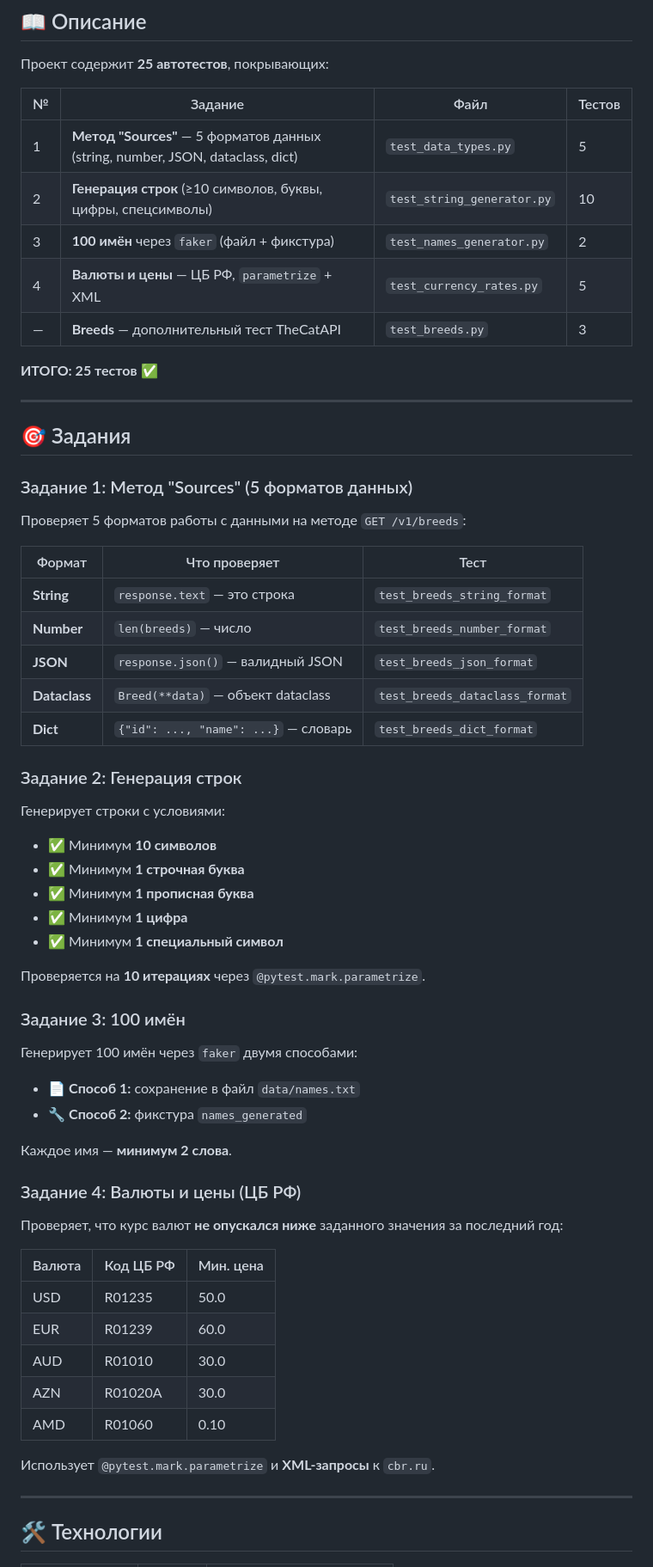
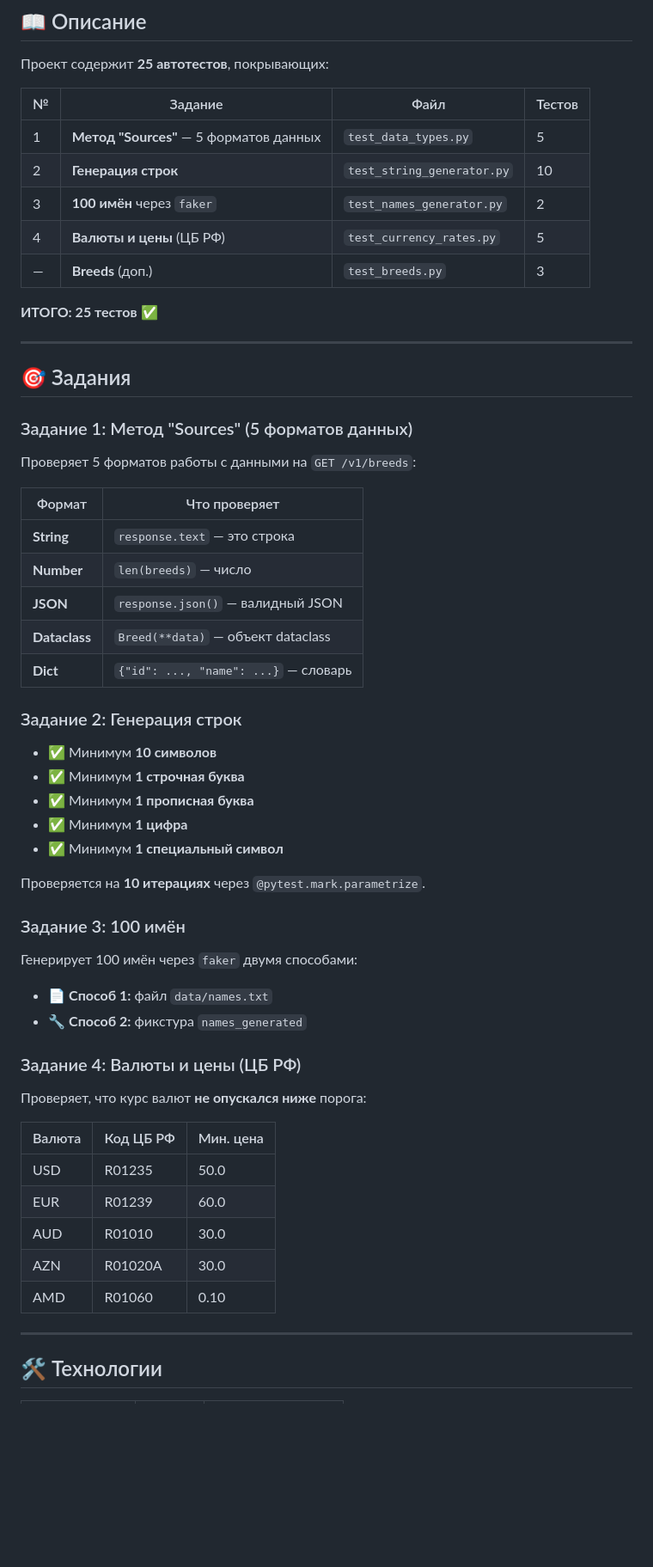
Before and after one commit to Dmitrii798/ThecatbreedsapiTest, a Markdown page: README.md, the part around one of its changes. Shown at 86% size. Drawn GitHub-style; blank space fills up the shorter version.

```diff
--- a/README.md
+++ b/README.md
@@ -29,13 +30,13 @@
 
 Проект содержит **25 автотестов**, покрывающих:
 
-| № | Задание | Файл | Тестов |
-|---|---------|------|--------|
-| 1 | **Метод "Sources"** — 5 форматов данных (string, number, JSON, dataclass, dict) | `test_data_types.py` | 5 |
-| 2 | **Генерация строк** (≥10 символов, буквы, цифры, спецсимволы) | `test_string_generator.py` | 10 |
-| 3 | **100 имён** через `faker` (файл + фикстура) | `test_names_generator.py` | 2 |
-| 4 | **Валюты и цены** — ЦБ РФ, `parametrize` + XML | `test_currency_rates.py` | 5 |
-| — | **Breeds** — дополнительный тест TheCatAPI | `test_breeds.py` | 3 |
+| № | Задание                                 | Файл                       | Тестов |
+|---|-----------------------------------------|----------------------------|--------|
+| 1 | **Метод "Sources"** — 5 форматов данных | `test_data_types.py`       | 5      |
+| 2 | **Генерация строк**                     | `test_string_generator.py` | 10     |
+| 3 | **100 имён** через `faker`              | `test_names_generator.py`  | 2      |
+| 4 | **Валюты и цены** (ЦБ РФ)               | `test_currency_rates.py`   | 5      |
+| — | **Breeds** (доп.)                       | `test_breeds.py`           | 3      |
 
 **ИТОГО: 25 тестов** ✅
 
@@ -45,19 +46,18 @@
 
 ### Задание 1: Метод "Sources" (5 форматов данных)
 
-Проверяет 5 форматов работы с данными на методе `GET /v1/breeds`:
+Проверяет 5 форматов работы с данными на `GET /v1/breeds`:
 
-| Формат | Что проверяет | Тест |
-|--------|---------------|------|
-| **String** | `response.text` — это строка | `test_breeds_string_format` |
-| **Number** | `len(breeds)` — число | `test_breeds_number_format` |
-| **JSON** | `response.json()` — валидный JSON | `test_breeds_json_format` |
-| **Dataclass** | `Breed(**data)` — объект dataclass | `test_breeds_dataclass_format` |
-| **Dict** | `{"id": ..., "name": ...}` — словарь | `test_breeds_dict_format` |
+| Формат        | Что проверяет                        |
+|---------------|--------------------------------------|
+| **String**    | `response.text` — это строка         |
+| **Number**    | `len(breeds)` — число                |
+| **JSON**      | `response.json()` — валидный JSON    |
+| **Dataclass** | `Breed(**data)` — объект dataclass   |
+| **Dict**      | `{"id": ..., "name": ...}` — словарь |
 
 ### Задание 2: Генерация строк
 
-Генерирует строки с условиями:
 - ✅ Минимум **10 символов**
 - ✅ Минимум **1 строчная буква**
 - ✅ Минимум **1 прописная буква**
@@ -69,24 +69,21 @@
 ### Задание 3: 100 имён
 
 Генерирует 100 имён через `faker` двумя способами:
-- 📄 **Способ 1:** сохранение в файл `data/names.txt`
+
+- 📄 **Способ 1:** файл `data/names.txt`
 - 🔧 **Способ 2:** фикстура `names_generated`
-
-Каждое имя — **минимум 2 слова**.
 
 ### Задание 4: Валюты и цены (ЦБ РФ)
 
-Проверяет, что курс валют **не опускался ниже** заданного значения за последний год:
+Проверяет, что курс валют **не опускался ниже** порога:
 
 | Валюта | Код ЦБ РФ | Мин. цена |
 |--------|-----------|-----------|
-| USD | R01235 | 50.0 |
-| EUR | R01239 | 60.0 |
-| AUD | R01010 | 30.0 |
-| AZN | R01020A | 30.0 |
-| AMD | R01060 | 0.10 |
-
-Использует `@pytest.mark.parametrize` и **XML-запросы** к `cbr.ru`.
+| USD    | R01235    | 50.0      |
+| EUR    | R01239    | 60.0      |
+| AUD    | R01010    | 30.0      |
+| AZN    | R01020A   | 30.0      |
+| AMD    | R01060    | 0.10      |
 
 ---
 
```
Also changed, not shown: other parts of README.md (+48 -169 lines).
